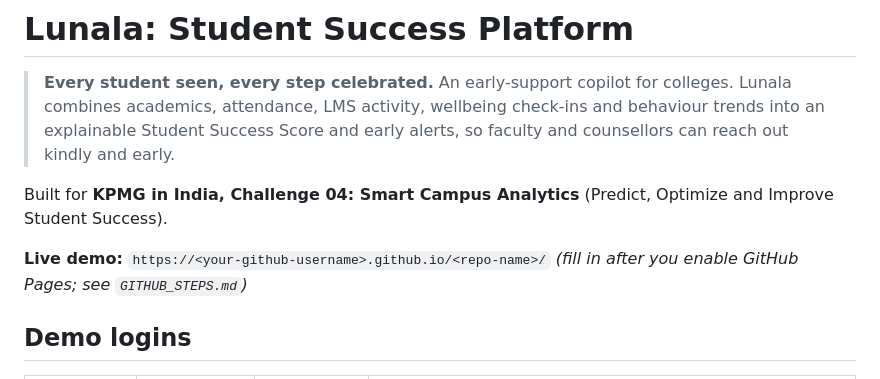
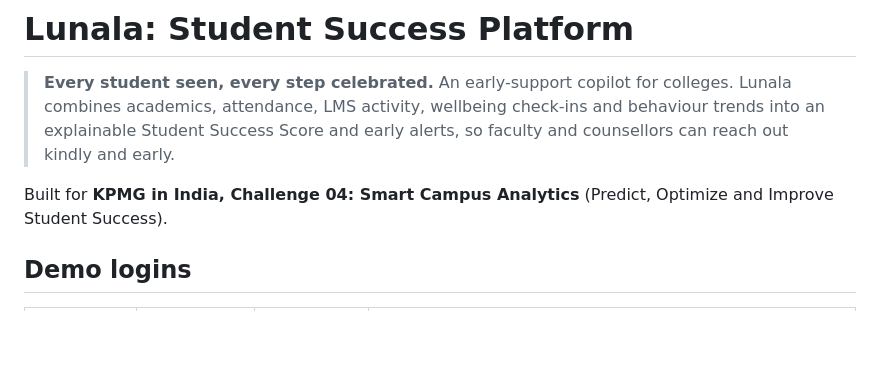
Before and after one commit to Srivasthaw/Lunala-student-success, a Markdown page: README.md, the part around the change. Drawn GitHub-style; blank space fills up the shorter version.

Commit message:
Update README to remove demo link placeholder
Removed placeholder for live demo link in README.

```diff
--- a/README.md
+++ b/README.md
@@ -6,7 +6,6 @@
 
 Built for **KPMG in India, Challenge 04: Smart Campus Analytics** (Predict, Optimize and Improve Student Success).
 
-**Live demo:** `https://<your-github-username>.github.io/<repo-name>/` *(fill in after you enable GitHub Pages; see `GITHUB_STEPS.md`)*
 
 ## Demo logins
 | Role | Username | Password | What they see |
```
